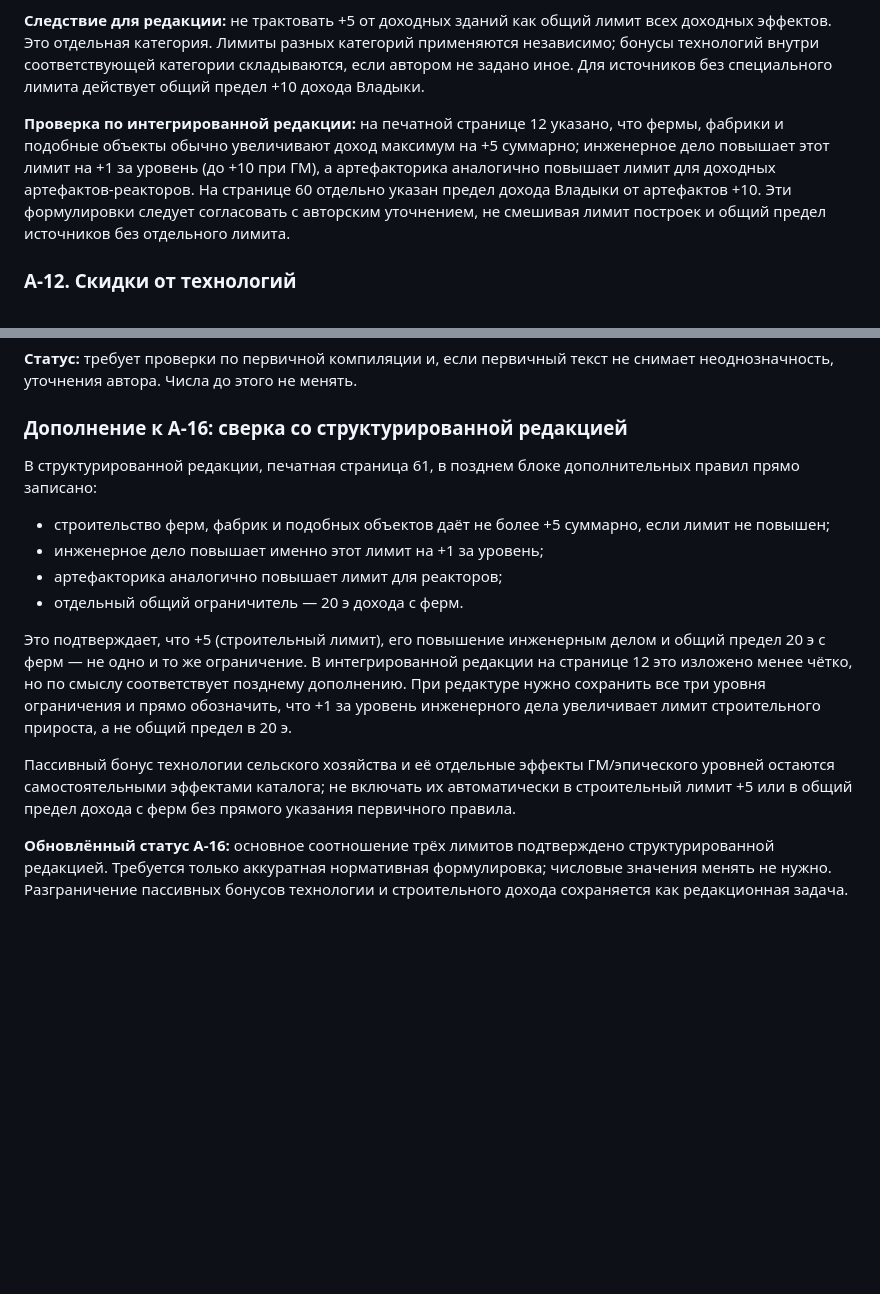
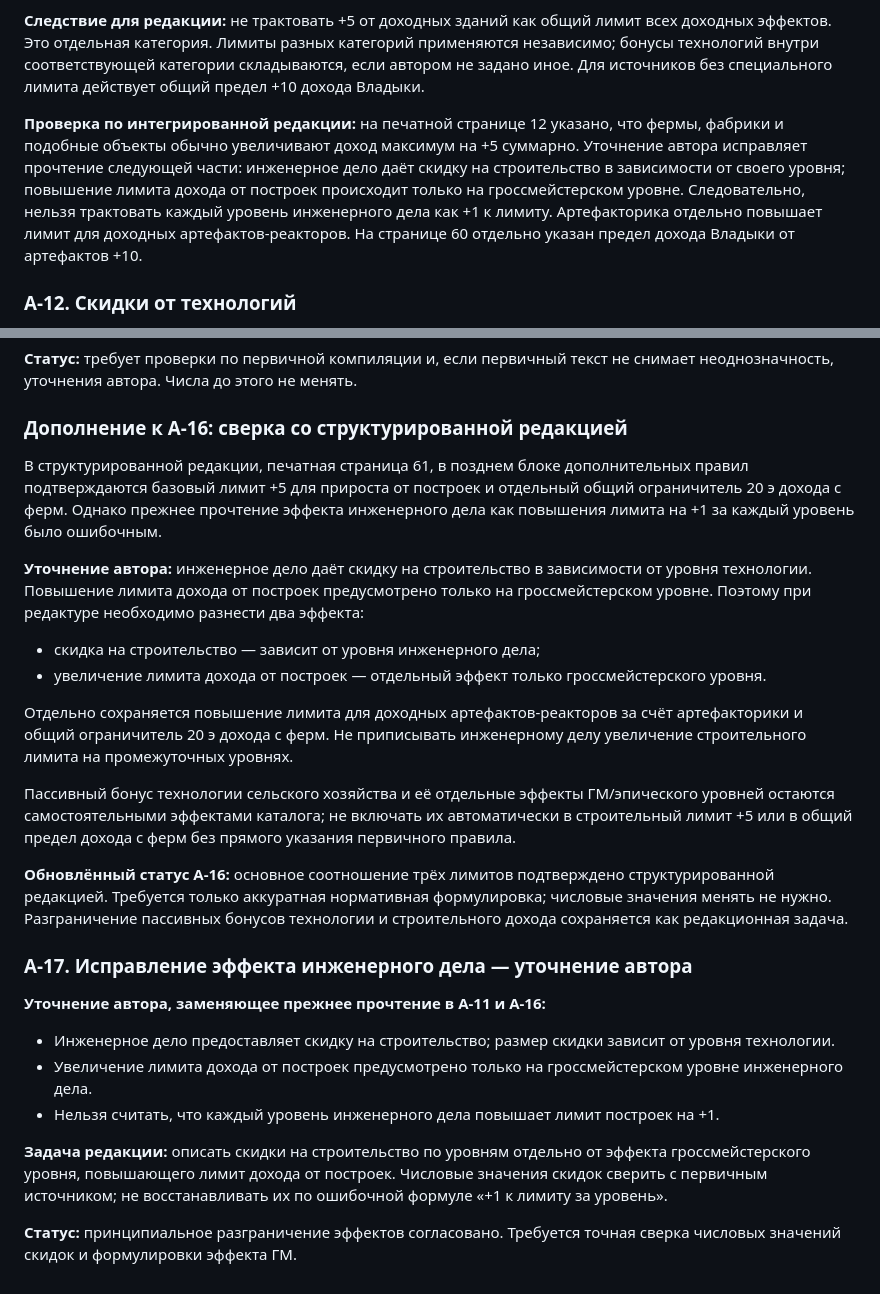
Before and after one commit to redd-civ/VA_34, a Markdown page: АУДИТ_ЭНЦИКЛОПЕДИИ_ПЕРВИЧНЫЕ_ЗАМЕЧАНИЯ.md, 2 parts joined by grey strips. Drawn GitHub-style; blank space fills up the shorter version.

Commit message:
docs: исправляет описание эффекта инженерного дела

```diff
--- a/АУДИТ_ЭНЦИКЛОПЕДИИ_ПЕРВИЧНЫЕ_ЗАМЕЧАНИЯ.md
+++ b/АУДИТ_ЭНЦИКЛОПЕДИИ_ПЕРВИЧНЫЕ_ЗАМЕЧАНИЯ.md
@@ -119,7 +119,7 @@
 
 **Следствие для редакции:** не трактовать +5 от доходных зданий как общий лимит всех доходных эффектов. Это отдельная категория. Лимиты разных категорий применяются независимо; бонусы технологий внутри соответствующей категории складываются, если автором не задано иное. Для источников без специального лимита действует общий предел +10 дохода Владыки.
 
-**Проверка по интегрированной редакции:** на печатной странице 12 указано, что фермы, фабрики и подобные объекты обычно увеличивают доход максимум на +5 суммарно; инженерное дело повышает этот лимит на +1 за уровень (до +10 при ГМ), а артефакторика аналогично повышает лимит для доходных артефактов-реакторов. На странице 60 отдельно указан предел дохода Владыки от артефактов +10. Эти формулировки следует согласовать с авторским уточнением, не смешивая лимит построек и общий предел источников без отдельного лимита.
+**Проверка по интегрированной редакции:** на печатной странице 12 указано, что фермы, фабрики и подобные объекты обычно увеличивают доход максимум на +5 суммарно. Уточнение автора исправляет прочтение следующей части: инженерное дело даёт скидку на строительство в зависимости от своего уровня; повышение лимита дохода от построек происходит только на гроссмейстерском уровне. Следовательно, нельзя трактовать каждый уровень инженерного дела как +1 к лимиту. Артефакторика отдельно повышает лимит для доходных артефактов-реакторов. На странице 60 отдельно указан предел дохода Владыки от артефактов +10.
 
 ### A-12. Скидки от технологий
 
@@ -213,14 +213,26 @@
 
 ### Дополнение к A-16: сверка со структурированной редакцией
 
-В структурированной редакции, печатная страница 61, в позднем блоке дополнительных правил прямо записано:
-- строительство ферм, фабрик и подобных объектов даёт не более +5 суммарно, если лимит не повышен;
-- инженерное дело повышает именно этот лимит на +1 за уровень;
-- артефакторика аналогично повышает лимит для реакторов;
-- отдельный общий ограничитель — 20 э дохода с ферм.
+В структурированной редакции, печатная страница 61, в позднем блоке дополнительных правил подтверждаются базовый лимит +5 для прироста от построек и отдельный общий ограничитель 20 э дохода с ферм. Однако прежнее прочтение эффекта инженерного дела как повышения лимита на +1 за каждый уровень было ошибочным.
 
-Это подтверждает, что +5 (строительный лимит), его повышение инженерным делом и общий предел 20 э с ферм — не одно и то же ограничение. В интегрированной редакции на странице 12 это изложено менее чётко, но по смыслу соответствует позднему дополнению. При редактуре нужно сохранить все три уровня ограничения и прямо обозначить, что +1 за уровень инженерного дела увеличивает лимит строительного прироста, а не общий предел в 20 э.
+**Уточнение автора:** инженерное дело даёт скидку на строительство в зависимости от уровня технологии. Повышение лимита дохода от построек предусмотрено только на гроссмейстерском уровне. Поэтому при редактуре необходимо разнести два эффекта:
+- скидка на строительство — зависит от уровня инженерного дела;
+- увеличение лимита дохода от построек — отдельный эффект только гроссмейстерского уровня.
+
+Отдельно сохраняется повышение лимита для доходных артефактов-реакторов за счёт артефакторики и общий ограничитель 20 э дохода с ферм. Не приписывать инженерному делу увеличение строительного лимита на промежуточных уровнях.
 
 Пассивный бонус технологии сельского хозяйства и её отдельные эффекты ГМ/эпического уровней остаются самостоятельными эффектами каталога; не включать их автоматически в строительный лимит +5 или в общий предел дохода с ферм без прямого указания первичного правила.
 
 **Обновлённый статус A-16:** основное соотношение трёх лимитов подтверждено структурированной редакцией. Требуется только аккуратная нормативная формулировка; числовые значения менять не нужно. Разграничение пассивных бонусов технологии и строительного дохода сохраняется как редакционная задача.
+
+
+### A-17. Исправление эффекта инженерного дела — уточнение автора
+
+**Уточнение автора, заменяющее прежнее прочтение в A-11 и A-16:**
+- Инженерное дело предоставляет скидку на строительство; размер скидки зависит от уровня технологии.
+- Увеличение лимита дохода от построек предусмотрено только на гроссмейстерском уровне инженерного дела.
+- Нельзя считать, что каждый уровень инженерного дела повышает лимит построек на +1.
+
+**Задача редакции:** описать скидки на строительство по уровням отдельно от эффекта гроссмейстерского уровня, повышающего лимит дохода от построек. Числовые значения скидок сверить с первичным источником; не восстанавливать их по ошибочной формуле «+1 к лимиту за уровень».
+
+**Статус:** принципиальное разграничение эффектов согласовано. Требуется точная сверка числовых значений скидок и формулировки эффекта ГМ.
```
